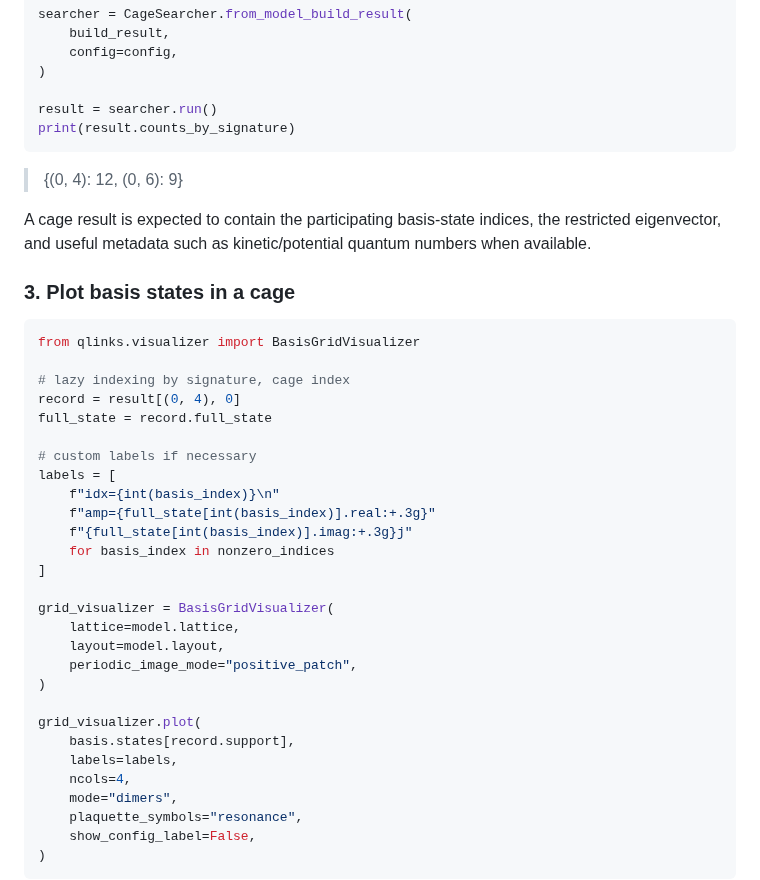
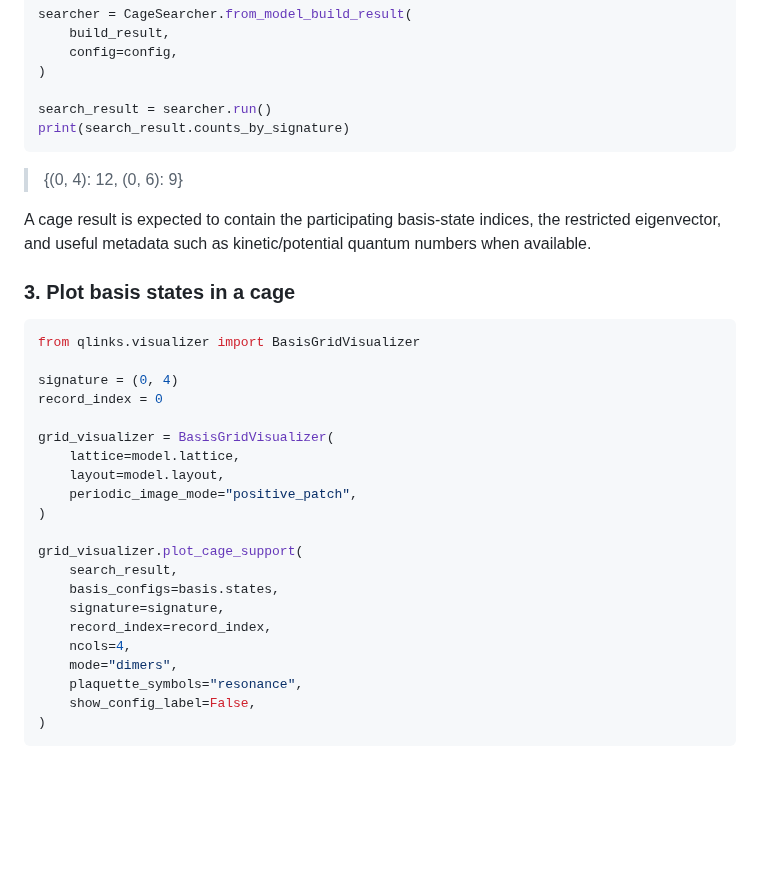
Before and after one commit to tanlin2013/qlinks, a Markdown page: README.md, the part around one of its changes. Rendered like a GitHub page; blank space fills up the shorter version.

````diff
--- a/README.md
+++ b/README.md
@@ -117,8 +117,8 @@ searcher = CageSearcher.from_model_build_result(
     config=config,
 )
 
-result = searcher.run()
-print(result.counts_by_signature)
+search_result = searcher.run()
+print(search_result.counts_by_signature)
 ```
 > {(0, 4): 12, (0, 6): 9}
 
@@ -129,17 +129,8 @@ A cage result is expected to contain the participating basis-state indices, the
 ```python
 from qlinks.visualizer import BasisGridVisualizer
 
-# lazy indexing by signature, cage index
-record = result[(0, 4), 0]
-full_state = record.full_state
-
-# custom labels if necessary
-labels = [
-    f"idx={int(basis_index)}\n"
-    f"amp={full_state[int(basis_index)].real:+.3g}"
-    f"{full_state[int(basis_index)].imag:+.3g}j"
-    for basis_index in nonzero_indices
-]
+signature = (0, 4)
+record_index = 0
 
 grid_visualizer = BasisGridVisualizer(
     lattice=model.lattice,
@@ -147,9 +138,11 @@ grid_visualizer = BasisGridVisualizer(
     periodic_image_mode="positive_patch",
 )
 
-grid_visualizer.plot(
-    basis.states[record.support],
-    labels=labels,
+grid_visualizer.plot_cage_support(
+    search_result,
+    basis_configs=basis.states,
+    signature=signature,
+    record_index=record_index,
     ncols=4,
     mode="dimers",
     plaquette_symbols="resonance",
````
Also changed, not shown: other parts of README.md (+26 -1 lines), docs/assets/cage0-4_graph_qdm_square_4x4_wx0_wy0.png.
